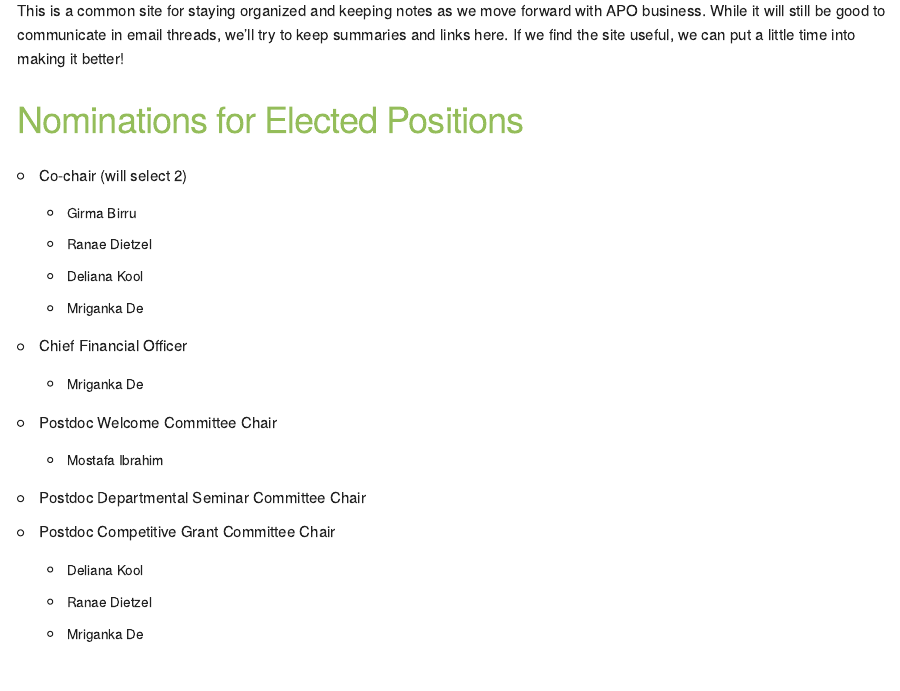
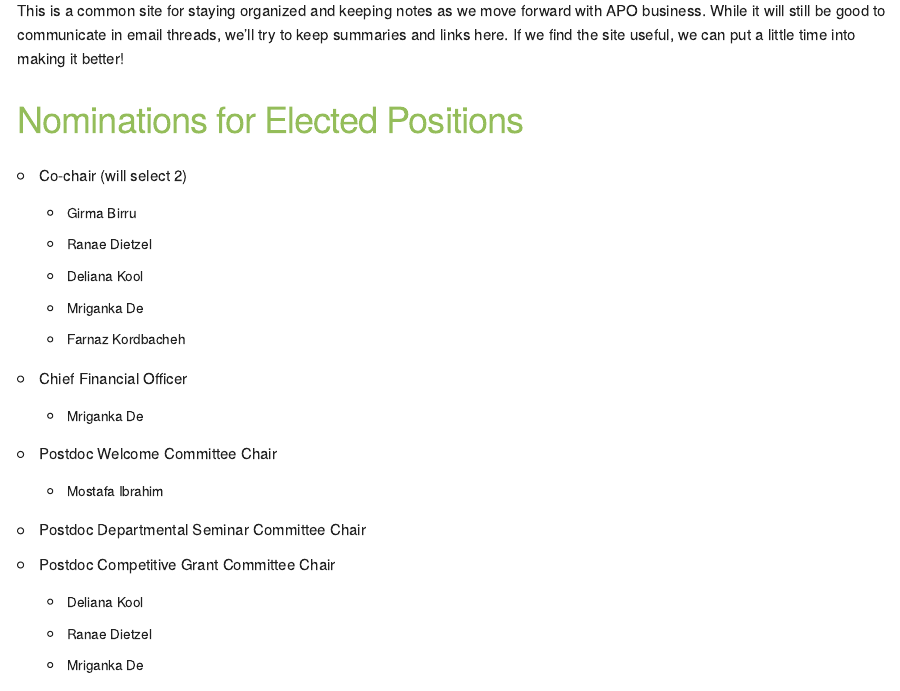
Before and after one commit to isu-apo/isu-apo.github.io, an R Markdown document (index.Rmd): the page in a window 1100 px wide, from 240 px down. The pictures show the output file index.html that the author committed with the source, opened offline.

Commit message:
Updated nominations

```diff
--- a/index.Rmd
+++ b/index.Rmd
@@ -10,6 +10,7 @@ This is a common site for staying organized and keeping notes as we move forward
     + Ranae Dietzel
     + Deliana Kool
     + Mriganka De
+    + Farnaz Kordbacheh
   * Chief Financial Officer
     + Mriganka De
   * Postdoc Welcome Committee Chair
```
Also changed, not shown: index.html.
